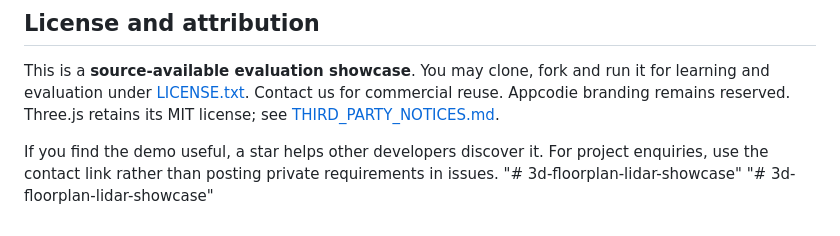
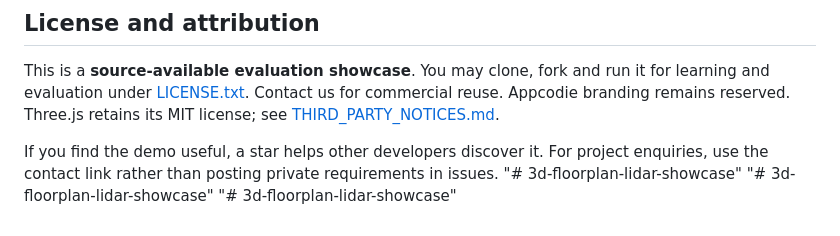
Before and after one commit to samir296/3d-floorplan-lidar-showcase, a Markdown page: README.md, the part around the change. GitHub-like rendering.

```diff
--- a/README.md
+++ b/README.md
@@ -123,3 +123,4 @@ If you find the demo useful, a star helps other developers discover it. For proj
 enquiries, use the contact link rather than posting private requirements in issues.
 "# 3d-floorplan-lidar-showcase"
 "# 3d-floorplan-lidar-showcase"
+"# 3d-floorplan-lidar-showcase"
```
